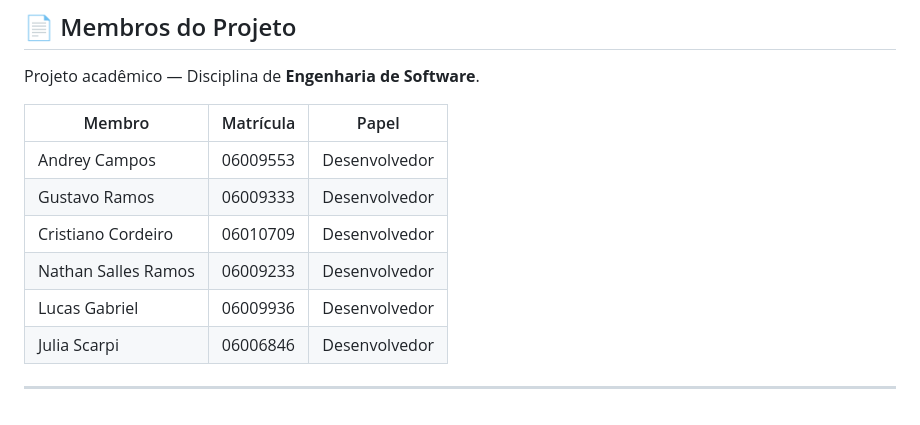
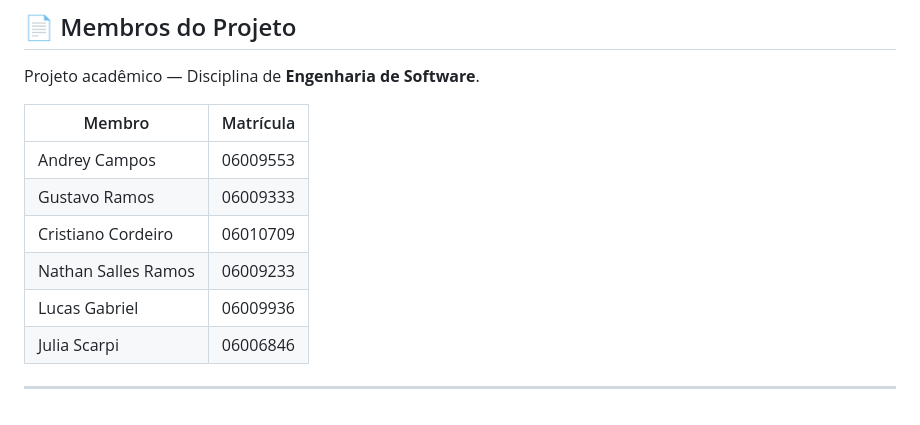
Before and after one commit to andreyabrantes/front-6periodo, a Markdown page: README.md, the part around the change. GitHub-like rendering.

Commit message:
Update project members table in README
Removed roles from project members list in README.

```diff
--- a/README.md
+++ b/README.md
@@ -154,13 +154,13 @@ open index.html
 
 Projeto acadêmico — Disciplina de **Engenharia de Software**.
 
-| Membro | Matrícula | Papel |
-|--------|-----------|-------|
-| Andrey Campos | 06009553 | Desenvolvedor |
-| Gustavo Ramos | 06009333 | Desenvolvedor |
-| Cristiano Cordeiro | 06010709 | Desenvolvedor |
-| Nathan Salles Ramos | 06009233 | Desenvolvedor |
-| Lucas Gabriel | 06009936 | Desenvolvedor |
-| Julia Scarpi | 06006846 | Desenvolvedor |
+| Membro | Matrícula |
+|--------|-----------|
+| Andrey Campos | 06009553 |
+| Gustavo Ramos | 06009333 |
+| Cristiano Cordeiro | 06010709 |
+| Nathan Salles Ramos | 06009233 |
+| Lucas Gabriel | 06009936 |
+| Julia Scarpi | 06006846 |
 
 ---
```
